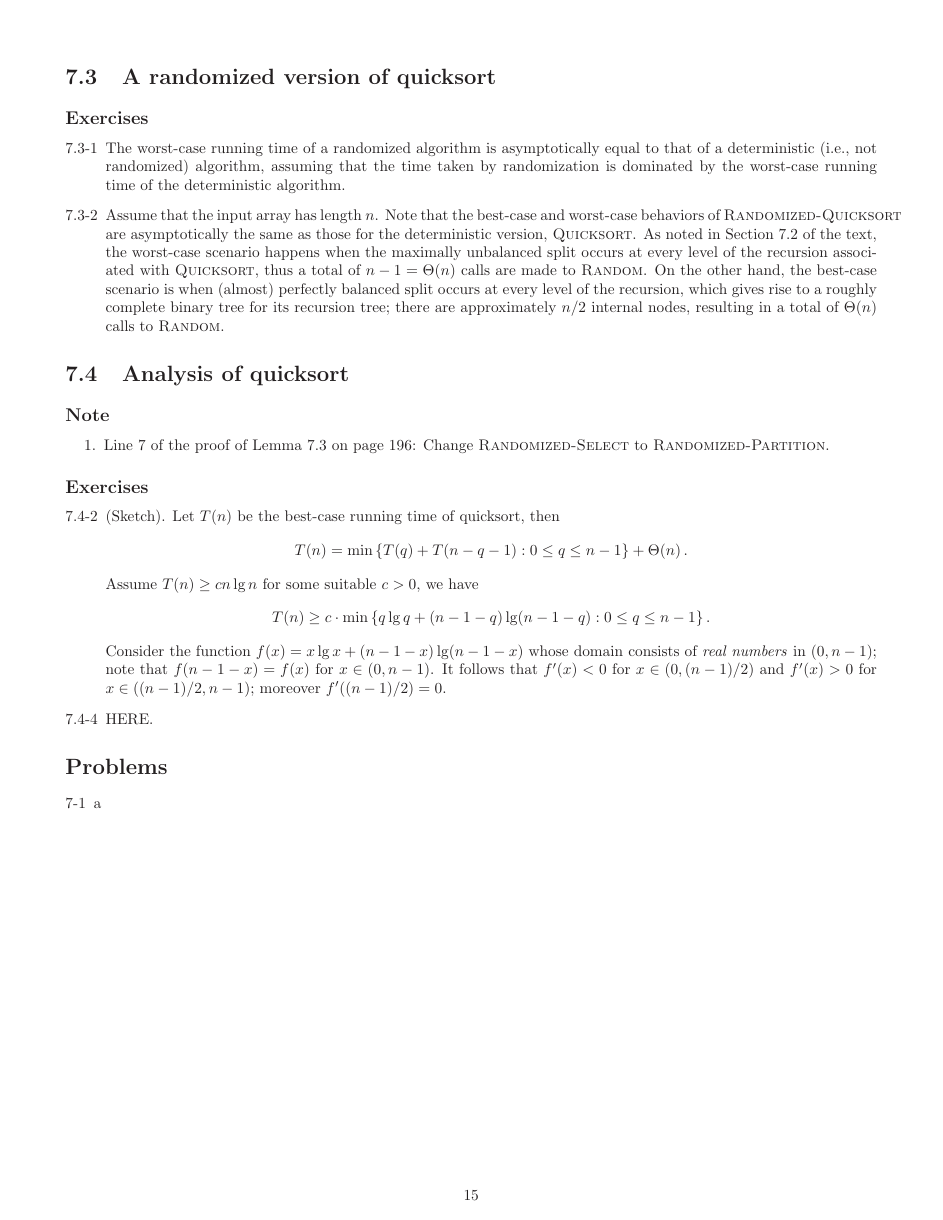
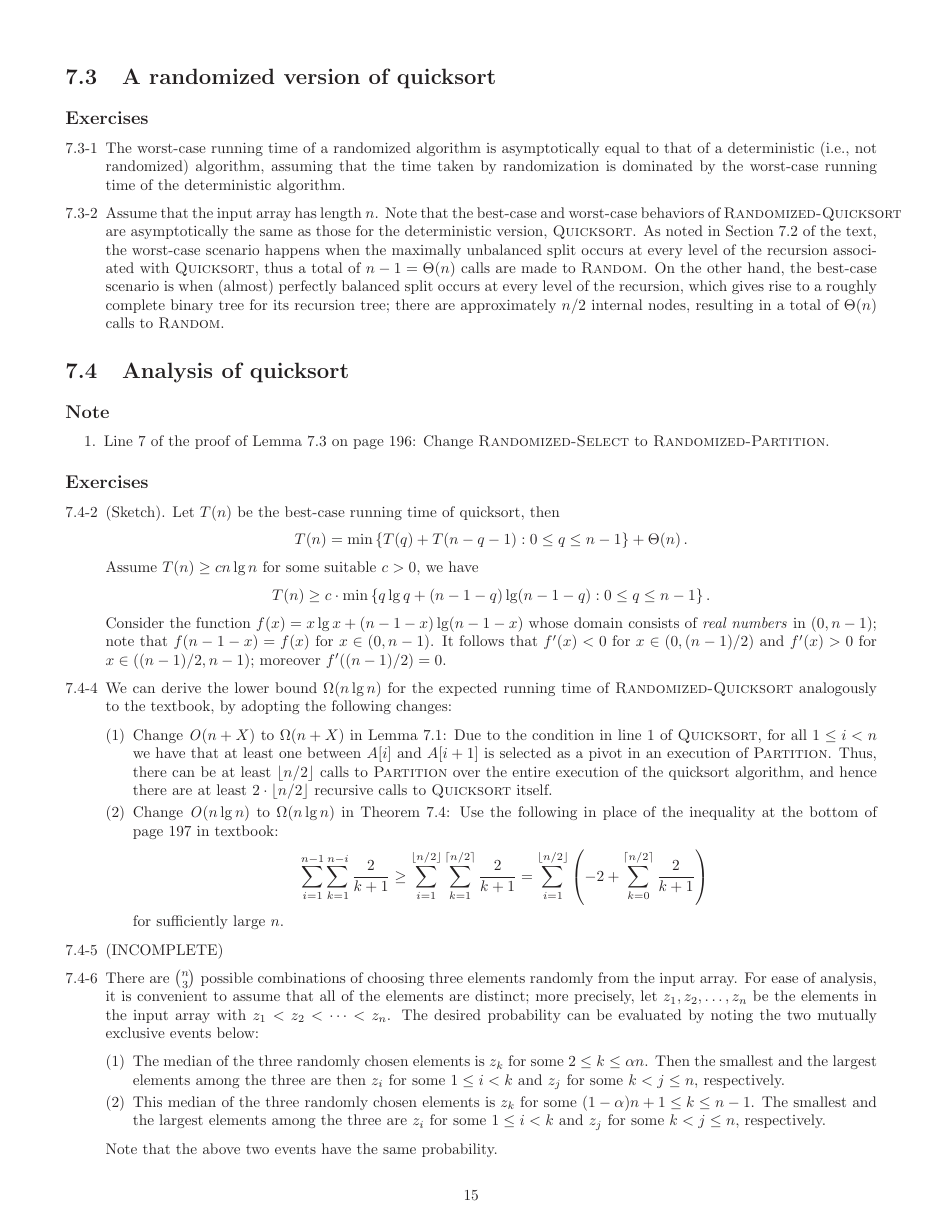
Before and after one commit to Linisac/Introduction-to-Algorithms-4e, a LaTeX thesis (main.tex, which reads 7.tex): page 15 of 20 before the commit and page 15 of 21 after it. Compiled offline with pdfLaTeX.

```diff
--- a/7.tex
+++ b/7.tex
@@ -113,7 +113,30 @@
 %
 \setcounter{enumi}{3}
 %
-\item HERE.
+\item We can derive the lower bound $\bigomega{n \lg n}$ for the expected running time of $\proc{Randomized-Quicksort}$  analogously to the textbook, by adopting the following changes:
+\begin{enumerate}[(1)]
+%%
+\item Change $\bigoh{n + X}$ to $\bigomega{n + X}$ in Lemma~7.1: Due to the condition in line 1 of $\proc{Quicksort}$, for all $1 \leq i < n$ we have that at least one between $A[i]$ and $A[i + 1]$ is selected as a pivot in an execution of $\proc{Partition}$. Thus, there can be at least $\floor{n / 2}$ calls to $\proc{Partition}$ over the entire execution of the quicksort algorithm, and hence there are at least $2 \multp \floor{n / 2}$ recursive calls to $\proc{Quicksort}$ itself.
+%%
+\item Change $\bigoh{n \lg n}$ to $\bigomega{n \lg n}$ in Theorem~7.4: Use the following in place of the inequality at the bottom of page~197 in textbook:
+\[
+\ds{\sum^{n - 1}_{i = 1} \sum^{n - i}_{k = 1} \frac{2}{k + 1} \geq \sum^{\floor{n / 2}}_{i = 1} \sum^{\ceil{n / 2}}_{k = 1} \frac{2}{k + 1} = \sum^{\floor{n / 2}}_{i = 1} \parenf{-2 + \sum^{\ceil{n / 2}}_{k = 0} \frac{2}{k + 1}}}
+\]
+for sufficiently large $n$.
+%%
+\end{enumerate}
+%
+\item (INCOMPLETE)
+%
+\item There are ${n \choose 3}$ possible combinations of choosing three elements randomly from the input array. For ease of analysis, it is convenient to assume that all of the elements are distinct; more precisely, let $z_1, z_2, \etl, z_n$ be the elements in the input array with $z_1 < z_2 < \etc < z_n$. The desired probability can be evaluated by noting the two mutually exclusive events below:
+\begin{enumerate}[(1)]
+%%
+\item The median of the three randomly chosen elements is $z_k$ for some $2 \leq k \leq \alpha n$. Then the smallest and the largest elements among the three are then $z_i$ for some $1 \leq i < k$ and $z_j$ for some $k < j \leq n$, respectively.
+%%
+\item This median of the three randomly chosen elements is $z_k$ for some $(1 - \alpha)n + 1 \leq k \leq n - 1$. The smallest and the largest elements among the three are $z_i$ for some $1 \leq i < k$ and $z_j$ for some $k < j \leq n$, respectively.
+%%
+\end{enumerate}
+Note that the above two events have the same probability.
 %
 \end{enumerate}
 %End of Section 7.4-----------------------------------------------------------------------------------------------------
@@ -123,4 +146,3 @@
 \section*{Problems}
 \begin{enumerate}[\thechapter-1]
 %
-\item a
@@ -127,2 +156,3 @@
+\end{enumerate}
 %
 \end{enumerate}
```
Also changed, not shown: 5.tex (+2 -2 lines), 6.tex (+2 -2 lines), b.tex (+10 -10 lines), 7.tex (7 more changed lines).
